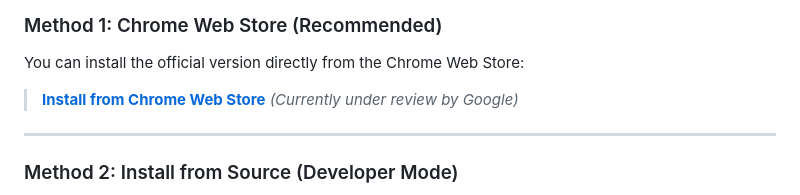
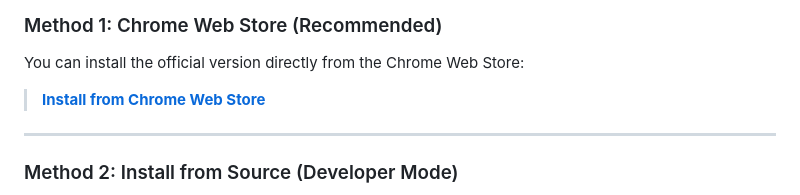
Before and after one commit to asadullah53/GS-Location-Changer, a Markdown page: README.md, the part around the change. GitHub-like rendering.

```diff
--- a/README.md
+++ b/README.md
@@ -81,7 +81,7 @@ GS Location Changer/
 
 ### Method 1: Chrome Web Store (Recommended)
 You can install the official version directly from the Chrome Web Store:
-> **[Install from Chrome Web Store](https://chromewebstore.google.com/detail/clgaahgffldbjhlbjdphnecifgellidj)** *(Currently under review by Google)*
+> **[Install from Chrome Web Store](https://chromewebstore.google.com/detail/clgaahgffldbjhlbjdphnecifgellidj)**
 
 ---
 
```
